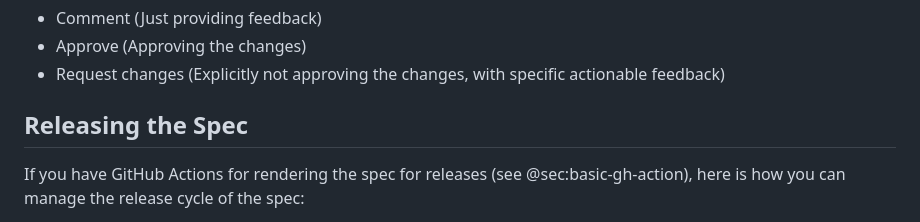
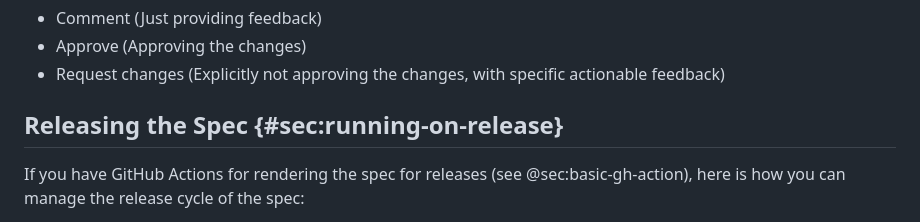
Before and after one commit to TrustedComputingGroup/pandoc, a Markdown page: guide.md, the part around the change. GitHub-like rendering.

Commit message:
fix broken link

```diff
--- a/guide.md
+++ b/guide.md
@@ -345,7 +345,7 @@ Here, you can provide summary comments and mark your review as one of:
 * Approve (Approving the changes)
 * Request changes (Explicitly not approving the changes, with specific actionable feedback)
 
-## Releasing the Spec
+## Releasing the Spec {#sec:running-on-release}
 
 If you have GitHub Actions for rendering the spec for releases (see
 @sec:basic-gh-action), here is how you can manage the release cycle of the spec:
```
